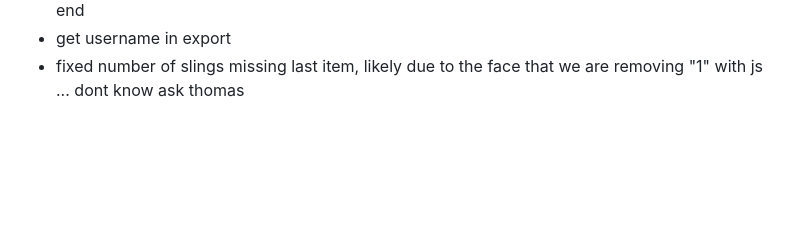
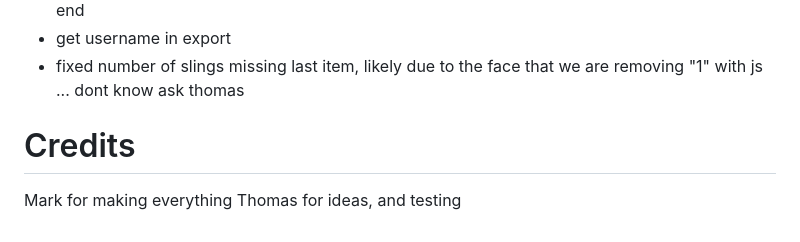
Before and after one commit to 0xOvid/BotR_ClimbingCompetition, a Markdown page: README.md, the part around the change printed below. Drawn GitHub-style; blank space fills up the shorter version.

```diff
--- a/README.md
+++ b/README.md
@@ -141,3 +161,7 @@ N/A?
 - fixed the number of slings in dropdown by doing some hacky js to remove them from the front end
 - get username in export
 - fixed number of slings missing last item, likely due to the face that we are removing "1" with js ... dont know ask thomas
+
+# Credits
+Mark for making everything
+Thomas for ideas, and testing
```
Also changed, not shown: other parts of README.md (+34 -14 lines).
